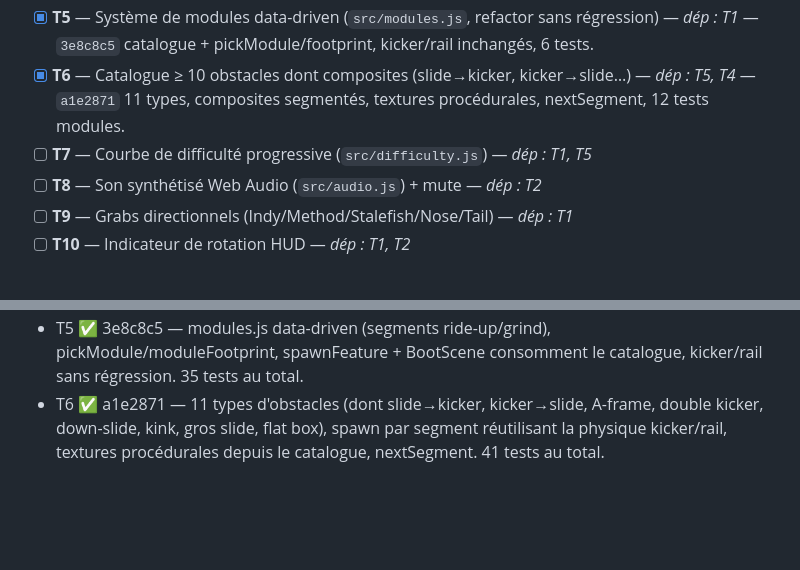
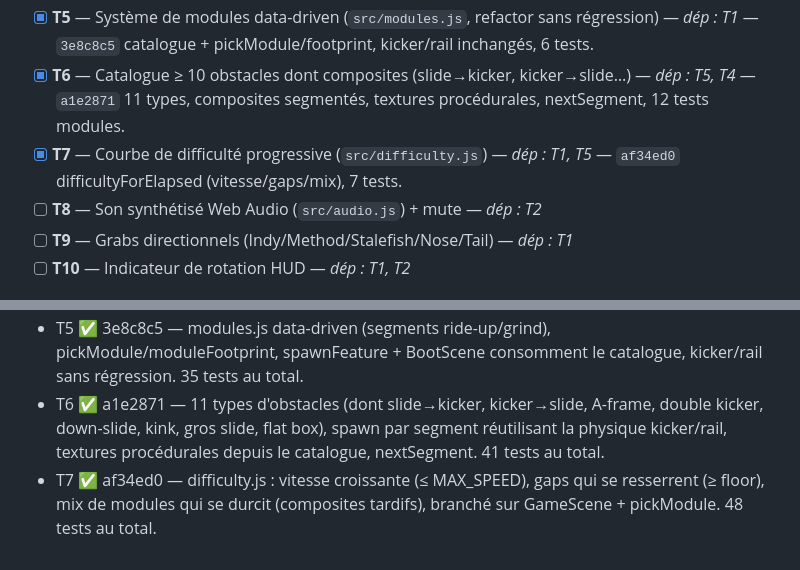
Before and after one commit to lt20/wake, a Markdown page: PROGRESS.md, 2 parts joined by grey strips. Rendered like a GitHub page; blank space fills up the shorter version.

Commit message:
docs(progress): mark T7 done (af34ed0)
Co-Authored-By: Claude Opus 4.8 (1M context) <noreply@anthropic.com>

```diff
--- a/PROGRESS.md
+++ b/PROGRESS.md
@@ -21,7 +21,7 @@
 - [x] **T4** — Rotations glissées au sol (eau/kicker/slide) sans wipeout — _dép : T1_ — `a757ba1` surface spins RIDE/GRIND, wipeout AIR→eau seul, +6 tests.
 - [x] **T5** — Système de modules data-driven (`src/modules.js`, refactor sans régression) — _dép : T1_ — `3e8c8c5` catalogue + pickModule/footprint, kicker/rail inchangés, 6 tests.
 - [x] **T6** — Catalogue ≥ 10 obstacles dont composites (slide→kicker, kicker→slide…) — _dép : T5, T4_ — `a1e2871` 11 types, composites segmentés, textures procédurales, nextSegment, 12 tests modules.
-- [ ] **T7** — Courbe de difficulté progressive (`src/difficulty.js`) — _dép : T1, T5_
+- [x] **T7** — Courbe de difficulté progressive (`src/difficulty.js`) — _dép : T1, T5_ — `af34ed0` difficultyForElapsed (vitesse/gaps/mix), 7 tests.
 - [ ] **T8** — Son synthétisé Web Audio (`src/audio.js`) + mute — _dép : T2_
 - [ ] **T9** — Grabs directionnels (Indy/Method/Stalefish/Nose/Tail) — _dép : T1_
 - [ ] **T10** — Indicateur de rotation HUD — _dép : T1, T2_
@@ -37,3 +37,4 @@
 - T4 ✅ a757ba1 — surface spins (eau/kicker/slide) en RIDE/GRIND, flips ignorés hors air, points/feed « Surface N », continuité au pop, wipeout AIR→eau uniquement. 29 tests au total.
 - T5 ✅ 3e8c8c5 — modules.js data-driven (segments ride-up/grind), pickModule/moduleFootprint, spawnFeature + BootScene consomment le catalogue, kicker/rail sans régression. 35 tests au total.
 - T6 ✅ a1e2871 — 11 types d'obstacles (dont slide→kicker, kicker→slide, A-frame, double kicker, down-slide, kink, gros slide, flat box), spawn par segment réutilisant la physique kicker/rail, textures procédurales depuis le catalogue, nextSegment. 41 tests au total.
+- T7 ✅ af34ed0 — difficulty.js : vitesse croissante (≤ MAX_SPEED), gaps qui se resserrent (≥ floor), mix de modules qui se durcit (composites tardifs), branché sur GameScene + pickModule. 48 tests au total.
```
